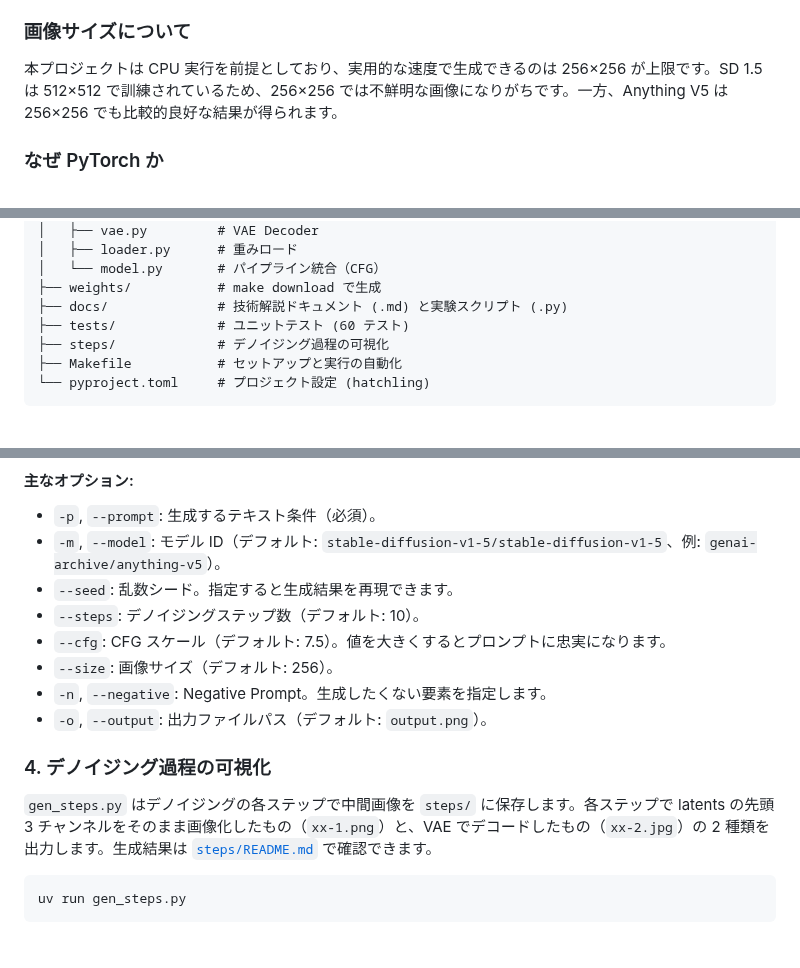
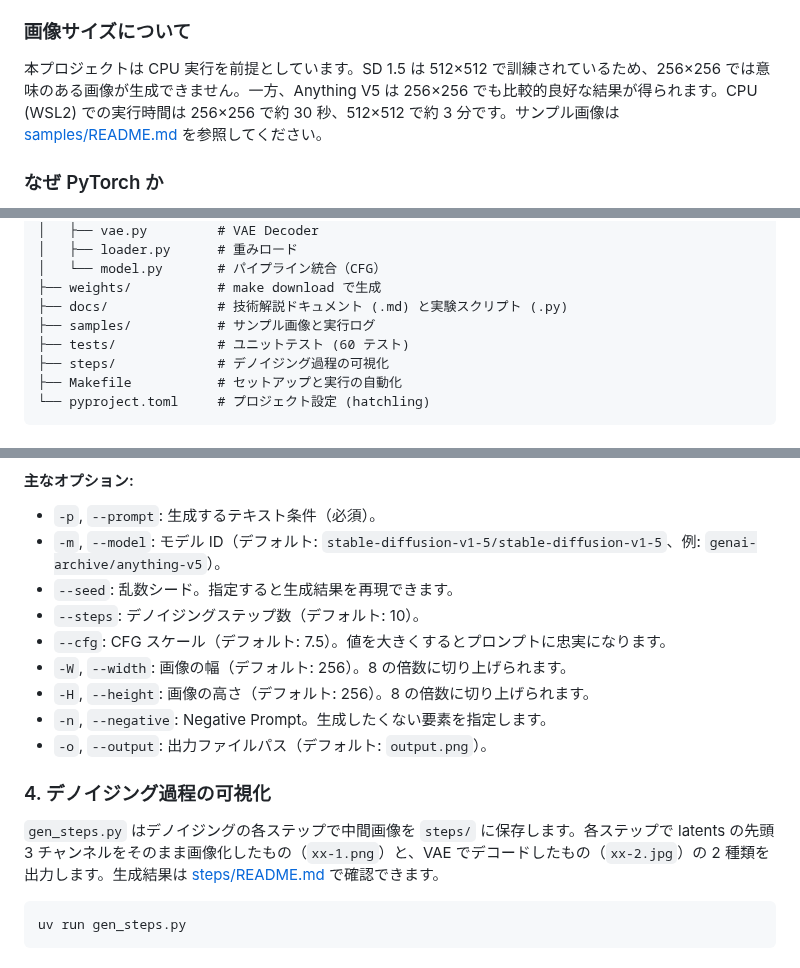
Before and after one commit to 7shi/my-sd15, a Markdown page: README.md, 3 parts joined by grey strips. Rendered like a GitHub page.

Commit message:
-W/--width, -H/--height オプション追加、--size 廃止、サンプル画像を追加

````diff
--- a/README.md
+++ b/README.md
@@ -27,7 +27,7 @@ SD 1.5 は 2022 年に公開された約 10 億パラメータの拡散モデル
 
 ### 画像サイズについて
 
-本プロジェクトは CPU 実行を前提としており、実用的な速度で生成できるのは 256×256 が上限です。SD 1.5 は 512×512 で訓練されているため、256×256 では不鮮明な画像になりがちです。一方、Anything V5 は 256×256 でも比較的良好な結果が得られます。
+本プロジェクトは CPU 実行を前提としています。SD 1.5 は 512×512 で訓練されているため、256×256 では意味のある画像が生成できません。一方、Anything V5 は 256×256 でも比較的良好な結果が得られます。CPU (WSL2) での実行時間は 256×256 で約 30 秒、512×512 で約 3 分です。サンプル画像は [samples/README.md](samples/README.md) を参照してください。
 
 ### なぜ PyTorch か
 
@@ -49,6 +49,7 @@ my-sd15/
 │   └── model.py       # パイプライン統合（CFG）
 ├── weights/           # make download で生成
 ├── docs/              # 技術解説ドキュメント (.md) と実験スクリプト (.py)
+├── samples/           # サンプル画像と実行ログ
 ├── tests/             # ユニットテスト (60 テスト)
 ├── steps/             # デノイジング過程の可視化
 ├── Makefile           # セットアップと実行の自動化
@@ -99,13 +100,14 @@ uv run my-sd15 -m genai-archive/anything-v5 -p "a cat sitting on a windowsill" -
 - `--seed`: 乱数シード。指定すると生成結果を再現できます。
 - `--steps`: デノイジングステップ数（デフォルト: 10）。
 - `--cfg`: CFG スケール（デフォルト: 7.5）。値を大きくするとプロンプトに忠実になります。
-- `--size`: 画像サイズ（デフォルト: 256）。
+- `-W`, `--width`: 画像の幅（デフォルト: 256）。8 の倍数に切り上げられます。
+- `-H`, `--height`: 画像の高さ（デフォルト: 256）。8 の倍数に切り上げられます。
 - `-n`, `--negative`: Negative Prompt。生成したくない要素を指定します。
 - `-o`, `--output`: 出力ファイルパス（デフォルト: `output.png`）。
 
 ### 4. デノイジング過程の可視化
 
-`gen_steps.py` はデノイジングの各ステップで中間画像を `steps/` に保存します。各ステップで latents の先頭 3 チャンネルをそのまま画像化したもの（`xx-1.png`）と、VAE でデコードしたもの（`xx-2.jpg`）の 2 種類を出力します。生成結果は [`steps/README.md`](steps/README.md) で確認できます。
+`gen_steps.py` はデノイジングの各ステップで中間画像を `steps/` に保存します。各ステップで latents の先頭 3 チャンネルをそのまま画像化したもの（`xx-1.png`）と、VAE でデコードしたもの（`xx-2.jpg`）の 2 種類を出力します。生成結果は [steps/README.md](steps/README.md) で確認できます。
 
 ```bash
 uv run gen_steps.py
````
Also changed, not shown: samples/README.md (added, +33 -0 lines), samples/any5-256x256.jpg (added), samples/any5-512x512.jpg (added), samples/sd15-256x256.jpg (added), samples/sd15-512x512.jpg (added), 3 other files.
